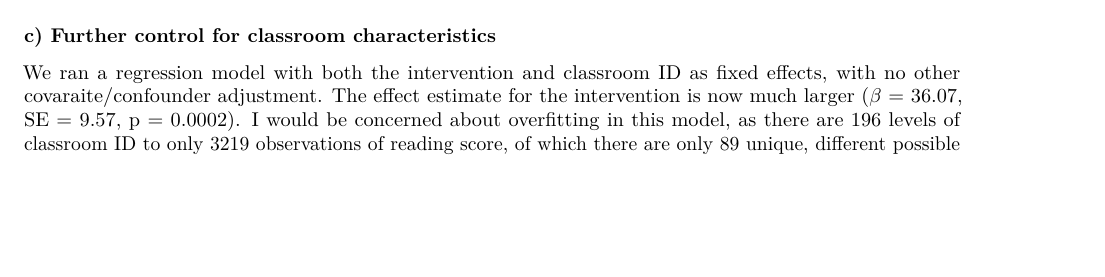
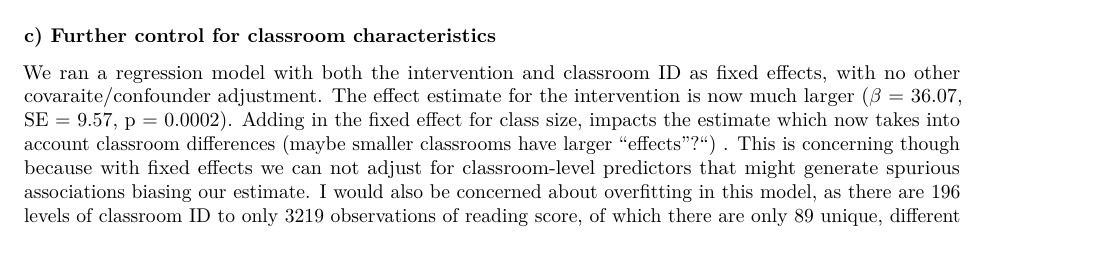
Before and after one commit to fangxin0922/Multilevel-HW, an R Markdown document (PS 1/ps1.Rmd): part of page 3 of 13, cut so that both start at the same text, the shorter picture padded with empty space. Rendered offline with R 4.5, knitr and Pandoc, then LaTeX, with nearby package versions; some code elsewhere in the file could not run offline.

Commit message:
Update ps1.Rmd

````diff
--- a/PS 1/ps1.Rmd
+++ b/PS 1/ps1.Rmd
@@ -108,7 +108,7 @@ cat(table_text, sep = "\n")
 
 ### c) Further control for classroom characteristics
 
-We ran a regression model with both the intervention and classroom ID as fixed effects, with no other covaraite/confounder adjustment. The effect estimate for the intervention is now much larger ($\beta$ = 36.07, SE = 9.57, p = 0.0002). I would be concerned about overfitting in this model, as there are 196 levels of classroom ID to only 3219 observations of reading score, of which there are only 89 unique, different possible reading scores. I do not think you should include class ID in any of the models as a fixed effect, because of this concern of overfitting. I would consider accounting for class ID as a random effect instead to further control for classroom characteristics.
+We ran a regression model with both the intervention and classroom ID as fixed effects, with no other covaraite/confounder adjustment. The effect estimate for the intervention is now much larger ($\beta$ = 36.07, SE = 9.57, p = 0.0002). Adding in the fixed effect for class size, impacts the estimate which now takes into account classroom differences (maybe smaller classrooms have larger "effects"?") . This is concerning though because  with fixed effects we can not adjust for classroom-level predictors that might generate spurious associations biasing our estimate. I would also be concerned about overfitting in this model, as there are 196 levels of classroom ID to only 3219 observations of reading score, of which there are only 89 unique, different possible reading scores. I do not think you should include class ID in any of the models as a fixed effect, because of this concern of overfitting. I would consider accounting for class ID as a random effect instead to further control for classroom characteristics.
 
 ```{r}
 #no covariate model for treadssk with a fixed effect for classroom.
````
